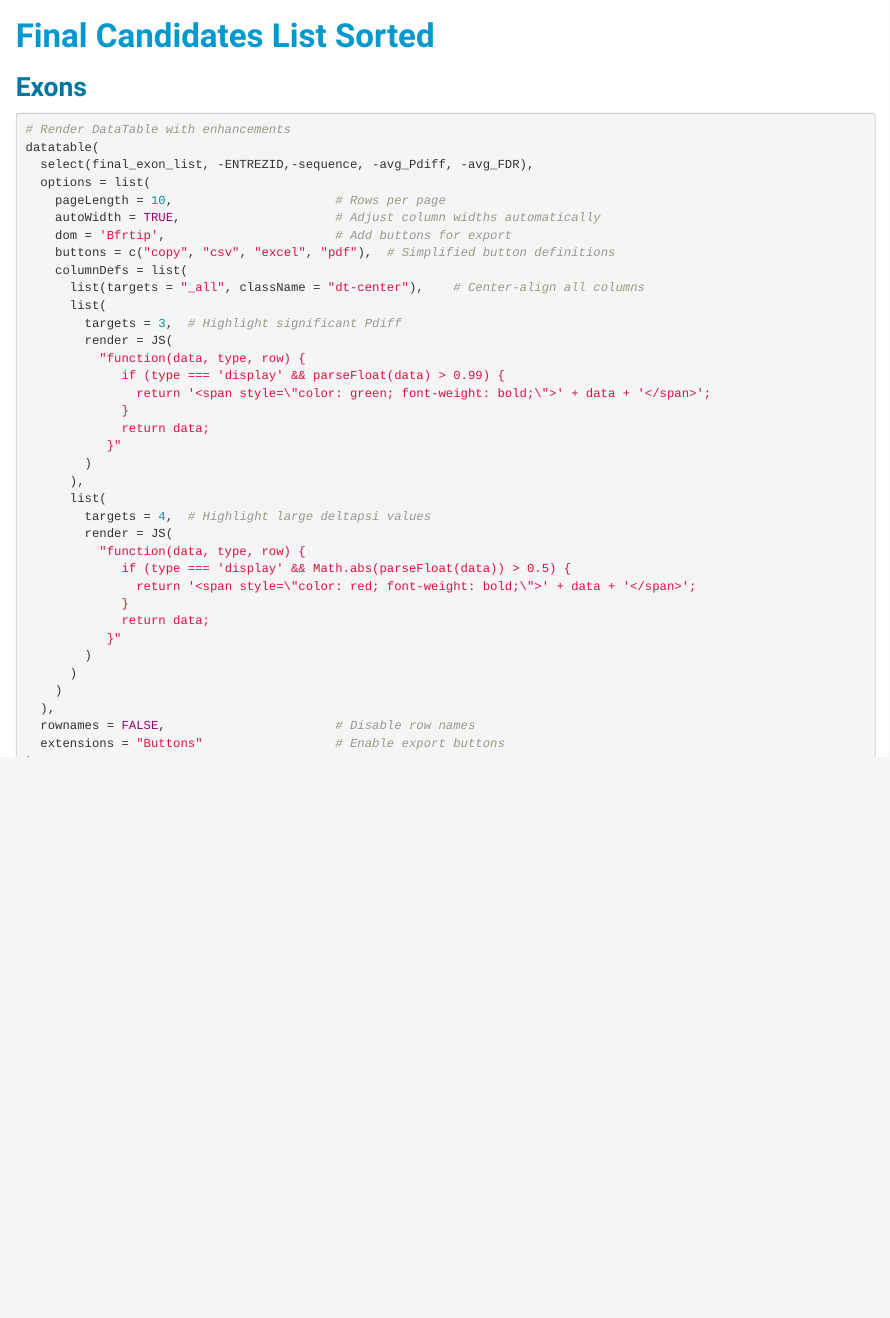
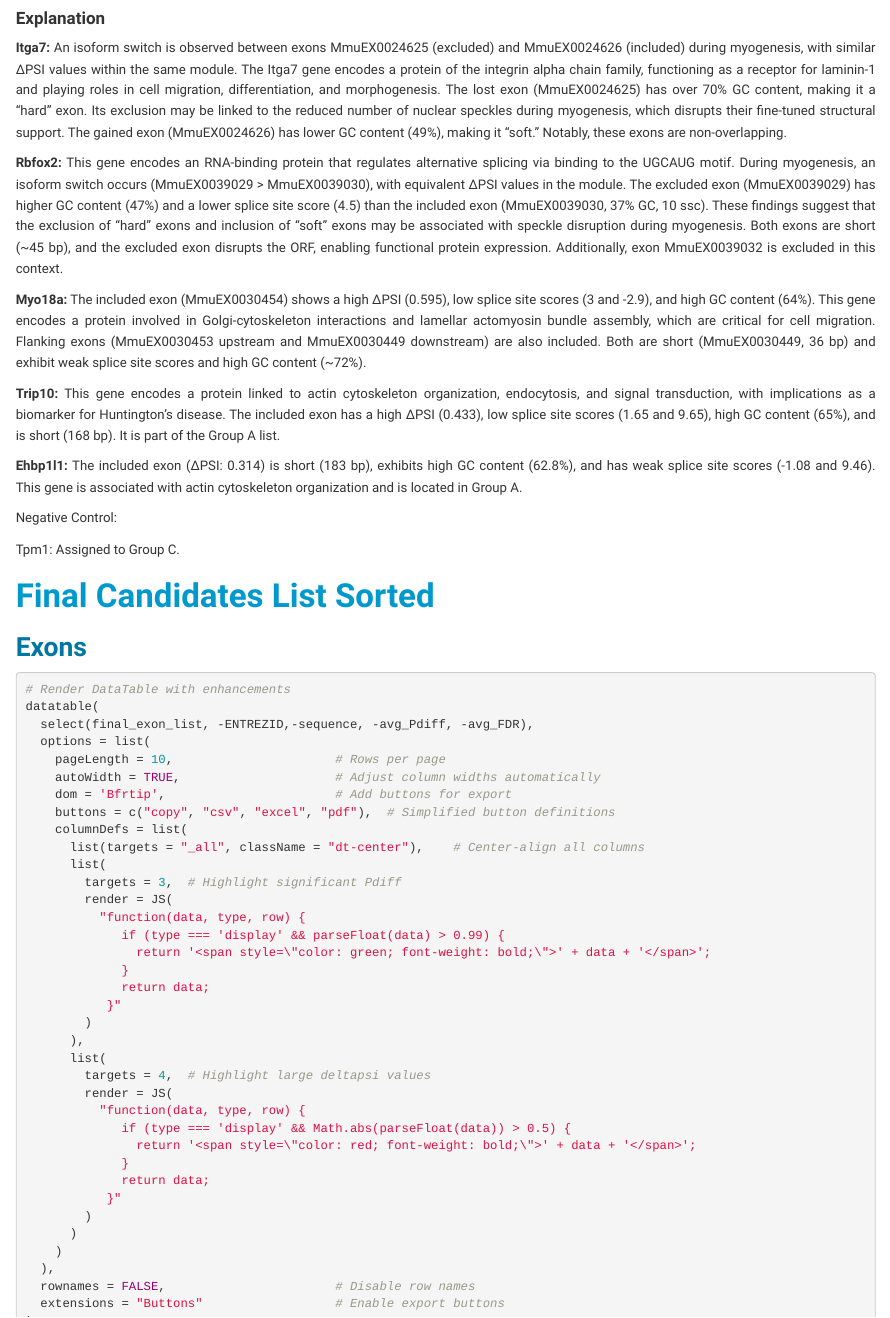
Before and after one commit to andresgordoortiz/24CRG_ADEL_MANU_MYOBLAST_SPLICING, an R Markdown document (notebooks/final/myoblast_transcript_analysis.rmd): the page in a window 1100 px wide, from 10940 px down. Rendered offline with R 4.5, knitr and Pandoc, with nearby package versions; some code elsewhere in the file could not run offline; a web font asked for in the figures is replaced by an installed one.

Commit message:
Annotate genes found

````diff
--- a/notebooks/final/myoblast_transcript_analysis.rmd
+++ b/notebooks/final/myoblast_transcript_analysis.rmd
@@ -3151,6 +3151,27 @@ final_plot_exons <- wrap_plots(plots, ncol = 4, byrow = TRUE) +
 final_plot_exons
 ```
 
+#### Explanation
+
+**Itga7:**
+An isoform switch is observed between exons MmuEX0024625 (excluded) and MmuEX0024626 (included) during myogenesis, with similar ΔPSI values within the same module. The Itga7 gene encodes a protein of the integrin alpha chain family, functioning as a receptor for laminin-1 and playing roles in cell migration, differentiation, and morphogenesis. The lost exon (MmuEX0024625) has over 70% GC content, making it a "hard" exon. Its exclusion may be linked to the reduced number of nuclear speckles during myogenesis, which disrupts their fine-tuned structural support. The gained exon (MmuEX0024626) has lower GC content (49%), making it "soft." Notably, these exons are non-overlapping.
+
+**Rbfox2:**
+This gene encodes an RNA-binding protein that regulates alternative splicing via binding to the UGCAUG motif. During myogenesis, an isoform switch occurs (MmuEX0039029 > MmuEX0039030), with equivalent ΔPSI values in the module. The excluded exon (MmuEX0039029) has higher GC content (47%) and a lower splice site score (4.5) than the included exon (MmuEX0039030, 37% GC, 10 ssc). These findings suggest that the exclusion of "hard" exons and inclusion of "soft" exons may be associated with speckle disruption during myogenesis. Both exons are short (~45 bp), and the excluded exon disrupts the ORF, enabling functional protein expression. Additionally, exon MmuEX0039032 is excluded in this context.
+
+**Myo18a:**
+The included exon (MmuEX0030454) shows a high ΔPSI (0.595), low splice site scores (3 and -2.9), and high GC content (64%). This gene encodes a protein involved in Golgi-cytoskeleton interactions and lamellar actomyosin bundle assembly, which are critical for cell migration. Flanking exons (MmuEX0030453 upstream and MmuEX0030449 downstream) are also included. Both are short (MmuEX0030449, 36 bp) and exhibit weak splice site scores and high GC content (~72%).
+
+**Trip10:**
+This gene encodes a protein linked to actin cytoskeleton organization, endocytosis, and signal transduction, with implications as a biomarker for Huntington’s disease. The included exon has a high ΔPSI (0.433), low splice site scores (1.65 and 9.65), high GC content (65%), and is short (168 bp). It is part of the Group A list.
+
+**Ehbp1l1:**
+The included exon (ΔPSI: 0.314) is short (183 bp), exhibits high GC content (62.8%), and has weak splice site scores (-1.08 and 9.46). This gene is associated with actin cytoskeleton organization and is located in Group A.
+
+Negative Control:
+
+Tpm1: Assigned to Group C.
+
 ### Introns
 
 ```{r densities_per_event introns, out.width="100%", warning=FALSE, message=FALSE}
````
Also changed, not shown: notebooks/final/myoblast_transcript_analysis.rmd (6 more changed lines).
